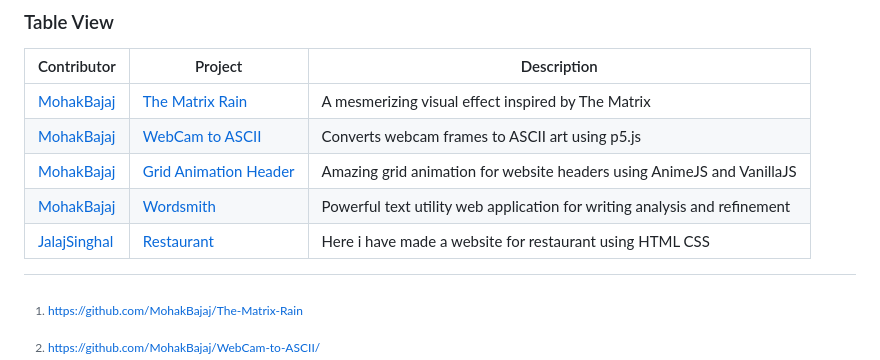
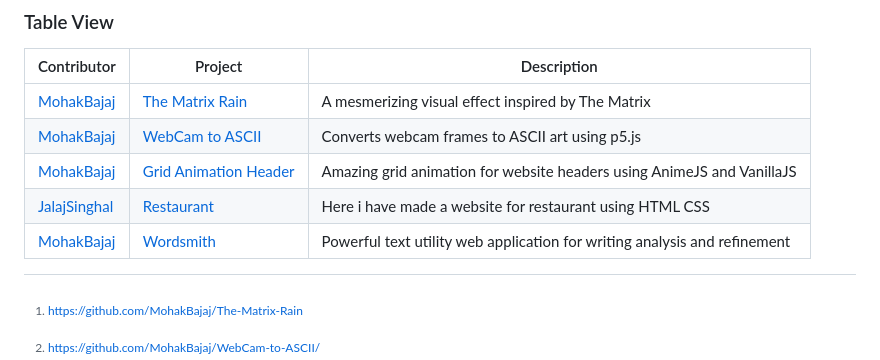
Before and after one commit to Build-In-Bharat/FrontendWonders, a Markdown page: Links/README.md, the part around the change. Drawn GitHub-style.

```diff
--- a/Links/README.md
+++ b/Links/README.md
@@ -43,8 +43,8 @@ To add your CodePen link:
 | [MohakBajaj](https://github.com/MohakBajaj) | [The Matrix Rain](https://mohakbajaj.github.io/The-Matrix-Rain/)           | A mesmerizing visual effect inspired by The Matrix                        |
 | [MohakBajaj](https://github.com/MohakBajaj) | [WebCam to ASCII](https://mohakbajaj.github.io/WebCam-to-ASCII/)           | Converts webcam frames to ASCII art using p5.js                           |
 | [MohakBajaj](https://github.com/MohakBajaj) | [Grid Animation Header](https://mohakbajaj.github.io/GridAnimationHeader/) | Amazing grid animation for website headers using AnimeJS and VanillaJS    |
+| [JalajSinghal](https://github.com/jalaj-25) | [Restaurant](https://codepen.io/Jalaj-Singhal/pen/ZEgOpjQ)                 | Here i have made a website for restaurant using HTML CSS                  |
 | [MohakBajaj](https://github.com/MohakBajaj) | [Wordsmith](https://wordsmith.bmohak.codes/)                               | Powerful text utility web application for writing analysis and refinement |
-| [JalajSinghal](https://github.com/jalaj-25) | [Restaurant](https://codepen.io/Jalaj-Singhal/pen/ZEgOpjQ)                 | Here i have made a website for restaurant using HTML CSS                  |
 
 <!-- Add your CodePen links to the table below this line -->
 
```
